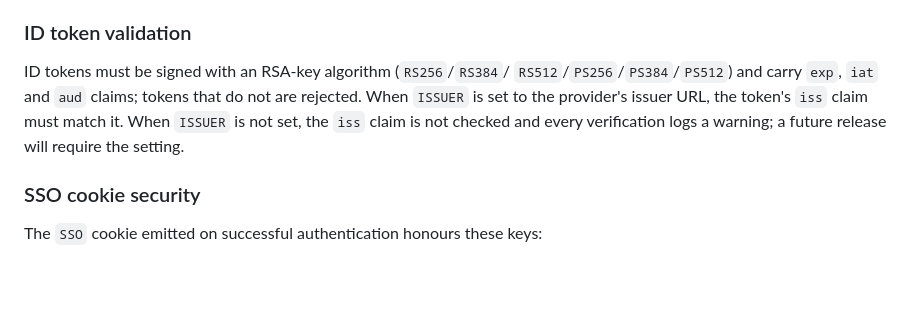
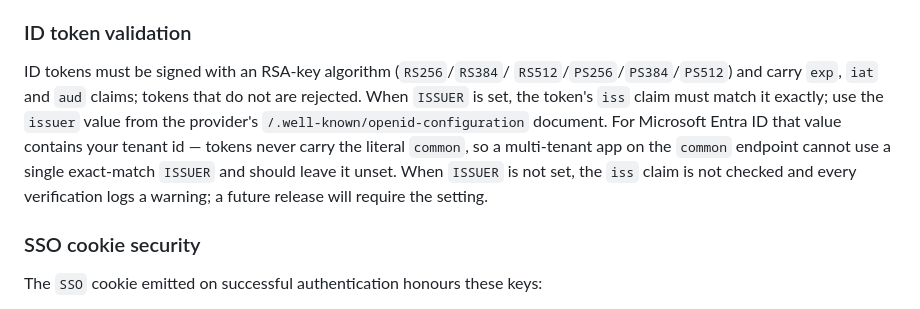
Before and after one commit to onaio/ona-oidc, a Markdown page: README.md, the part around one of its changes. Rendered like a GitHub page; blank space fills up the shorter version.

Commit message:
docs: fix the ISSUER example for Microsoft Entra ID
Tokens never carry the literal 'common' in iss - the real value holds
the tenant id - so the previous example rejected every login for
anyone who copied it. Document where the exact value comes from and
that multi-tenant 'common' deployments must leave ISSUER unset.

```diff
--- a/README.md
+++ b/README.md
@@ -105,10 +105,15 @@ them. Use it only for a provider that requires it.
 
 ID tokens must be signed with an RSA-key algorithm (`RS256`/`RS384`/
 `RS512`/`PS256`/`PS384`/`PS512`) and carry `exp`, `iat` and `aud` claims;
-tokens that do not are rejected. When `ISSUER` is set to the provider's
-issuer URL, the token's `iss` claim must match it. When `ISSUER` is not
-set, the `iss` claim is not checked and every verification logs a
-warning; a future release will require the setting.
+tokens that do not are rejected. When `ISSUER` is set, the token's
+`iss` claim must match it exactly; use the `issuer` value from the
+provider's `/.well-known/openid-configuration` document. For Microsoft
+Entra ID that value contains your tenant id — tokens never carry the
+literal `common`, so a multi-tenant app on the `common` endpoint
+cannot use a single exact-match `ISSUER` and should leave it unset.
+When `ISSUER` is not set, the `iss` claim is not checked and every
+verification logs a warning; a future release will require the
+setting.
 
 ### SSO cookie security
 
```
Also changed, not shown: other parts of README.md (+1 -1 lines).
